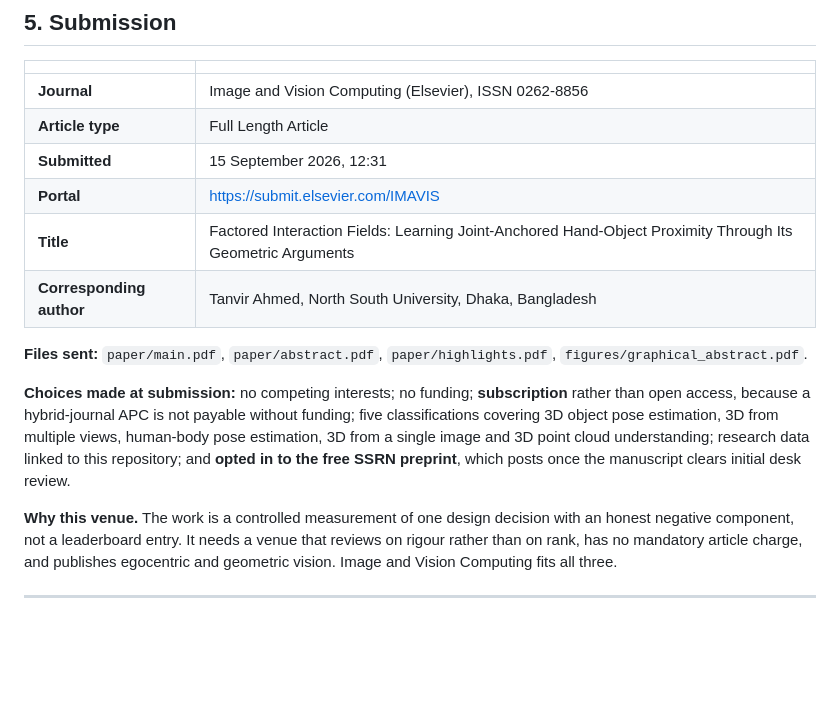
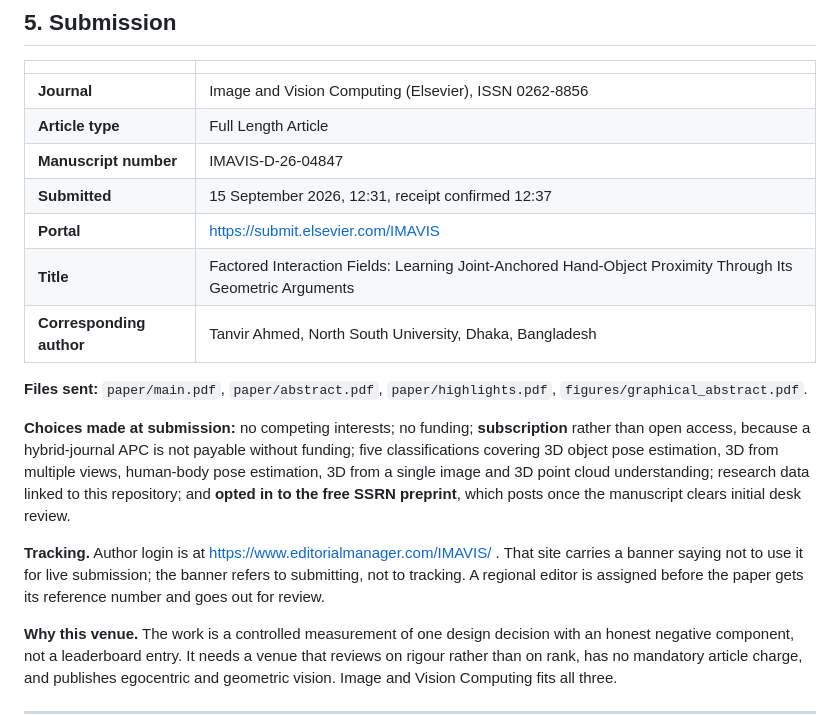
Before and after one commit to minhaz-42/factored-interaction-fields, a Markdown page: PROJECT.md, the part around the change. GitHub-like rendering; blank space fills up the shorter version.

Commit message:
Record the manuscript number, IMAVIS-D-26-04847

```diff
--- a/PROJECT.md
+++ b/PROJECT.md
@@ -114,7 +114,8 @@ below 301 dpi.
 |---|---|
 | **Journal** | Image and Vision Computing (Elsevier), ISSN 0262-8856 |
 | **Article type** | Full Length Article |
-| **Submitted** | 15 September 2026, 12:31 |
+| **Manuscript number** | IMAVIS-D-26-04847 |
+| **Submitted** | 15 September 2026, 12:31, receipt confirmed 12:37 |
 | **Portal** | https://submit.elsevier.com/IMAVIS |
 | **Title** | Factored Interaction Fields: Learning Joint-Anchored Hand-Object Proximity Through Its Geometric Arguments |
 | **Corresponding author** | Tanvir Ahmed, North South University, Dhaka, Bangladesh |
@@ -127,6 +128,10 @@ access, because a hybrid-journal APC is not payable without funding; five classi
 3D object pose estimation, 3D from multiple views, human-body pose estimation, 3D from a single
 image and 3D point cloud understanding; research data linked to this repository; and **opted in to
 the free SSRN preprint**, which posts once the manuscript clears initial desk review.
+
+**Tracking.** Author login is at https://www.editorialmanager.com/IMAVIS/ . That site carries a
+banner saying not to use it for live submission; the banner refers to submitting, not to tracking.
+A regional editor is assigned before the paper gets its reference number and goes out for review.
 
 **Why this venue.** The work is a controlled measurement of one design decision with an honest
 negative component, not a leaderboard entry. It needs a venue that reviews on rigour rather than on
```
Also changed, not shown: STATUS.md (+3 -0 lines).
